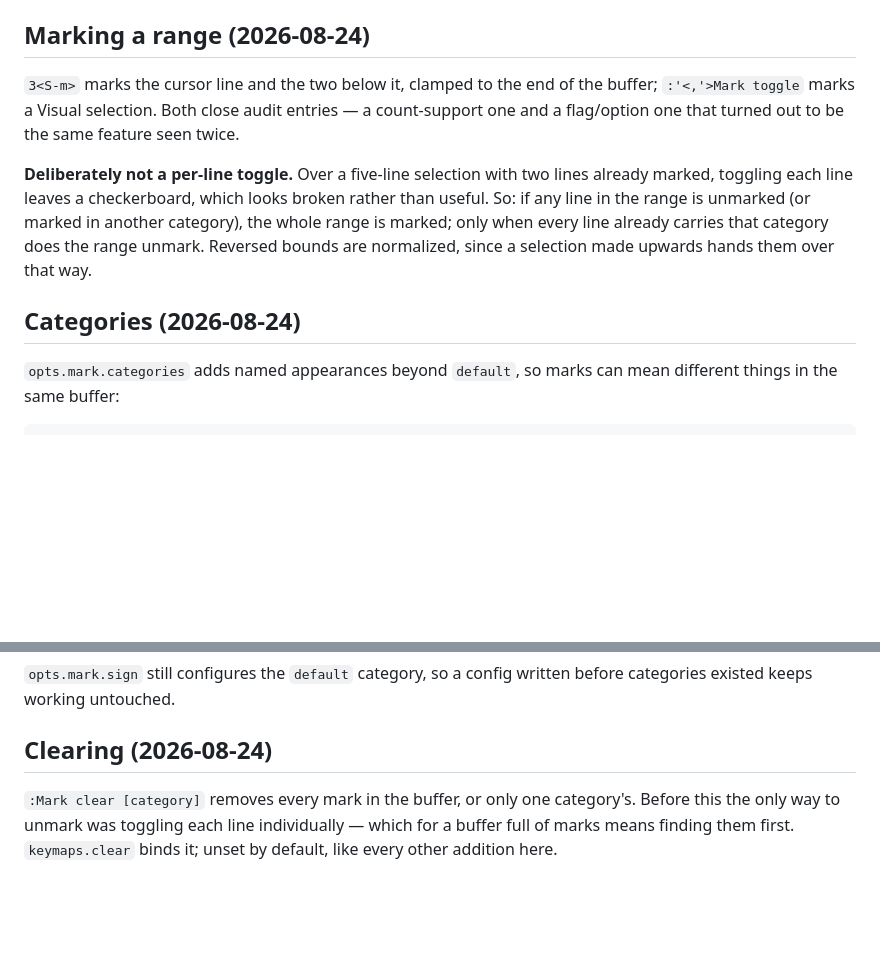
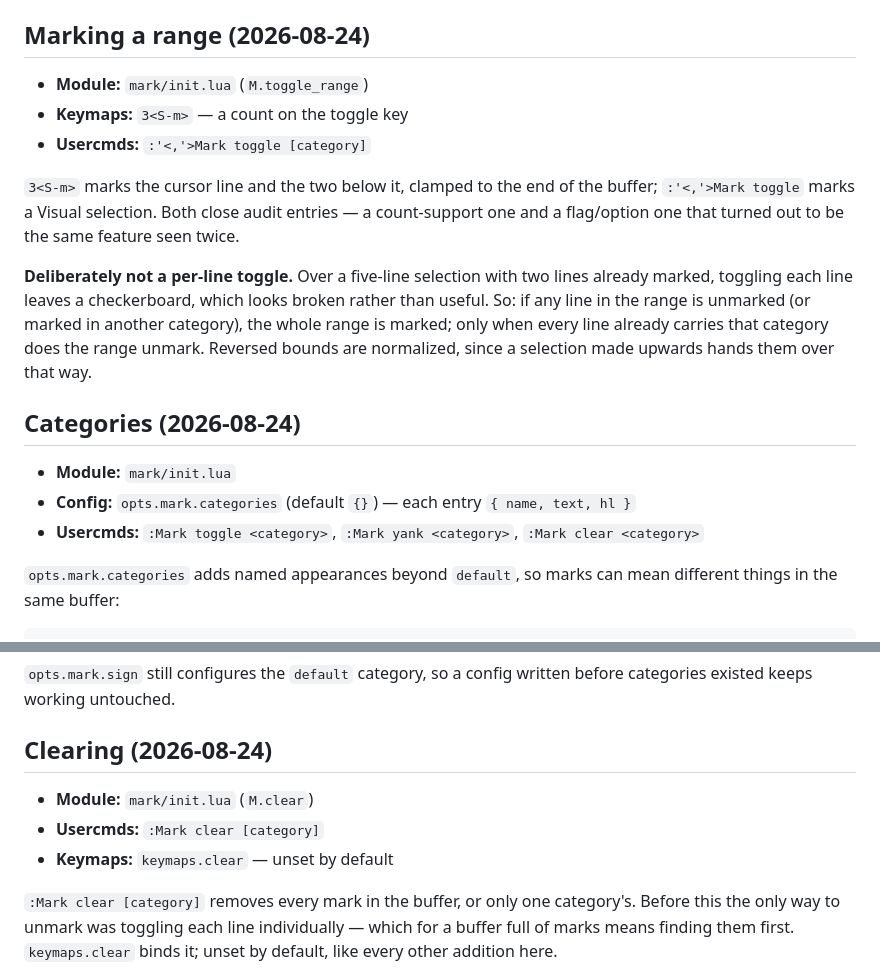
Before and after one commit to StefanBartl/buffer-ctx.nvim, a Markdown page: docs/FEATURES/MARK.md, 2 parts joined by grey strips. Drawn GitHub-style; blank space fills up the shorter version.

Commit message:
docs(features): give the last entries their metadata bullets
Every feature in this catalogue now carries at least a Module, so the
Features tab renders a row for each instead of a bare summary. Module
paths were read out of the tree rather than inferred from the prose --
two of them were not where the write-up implied.

```diff
--- a/docs/FEATURES/MARK.md
+++ b/docs/FEATURES/MARK.md
@@ -27,6 +27,10 @@ the same fallback-aware sink `:Copy` uses.
 
 ## Marking a range (2026-08-24)
 
+- **Module:** `mark/init.lua` (`M.toggle_range`)
+- **Keymaps:** `3<S-m>` — a count on the toggle key
+- **Usercmds:** `:'<,'>Mark toggle [category]`
+
 `3<S-m>` marks the cursor line and the two below it, clamped to the end of
 the buffer; `:'<,'>Mark toggle` marks a Visual selection. Both close audit
 entries — a count-support one and a flag/option one that turned out to be the
@@ -40,6 +44,10 @@ already carries that category does the range unmark. Reversed bounds are
 normalized, since a selection made upwards hands them over that way.
 
 ## Categories (2026-08-24)
+
+- **Module:** `mark/init.lua`
+- **Config:** `opts.mark.categories` (default `{}`) — each entry `{ name, text, hl }`
+- **Usercmds:** `:Mark toggle <category>`, `:Mark yank <category>`, `:Mark clear <category>`
 
 `opts.mark.categories` adds named appearances beyond `default`, so marks can
 mean different things in the same buffer:
@@ -69,6 +77,10 @@ todo, not nothing.
 before categories existed keeps working untouched.
 
 ## Clearing (2026-08-24)
+
+- **Module:** `mark/init.lua` (`M.clear`)
+- **Usercmds:** `:Mark clear [category]`
+- **Keymaps:** `keymaps.clear` — unset by default
 
 `:Mark clear [category]` removes every mark in the buffer, or only one
 category's. Before this the only way to unmark was toggling each line
```
